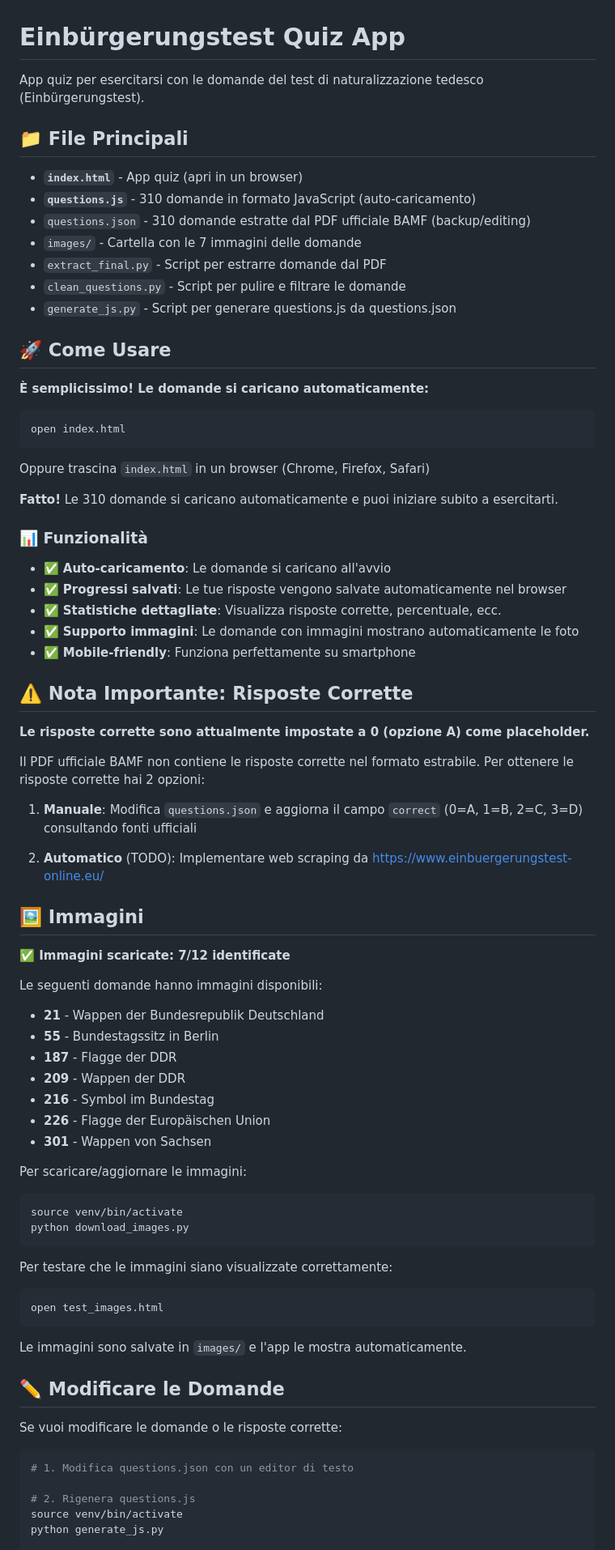
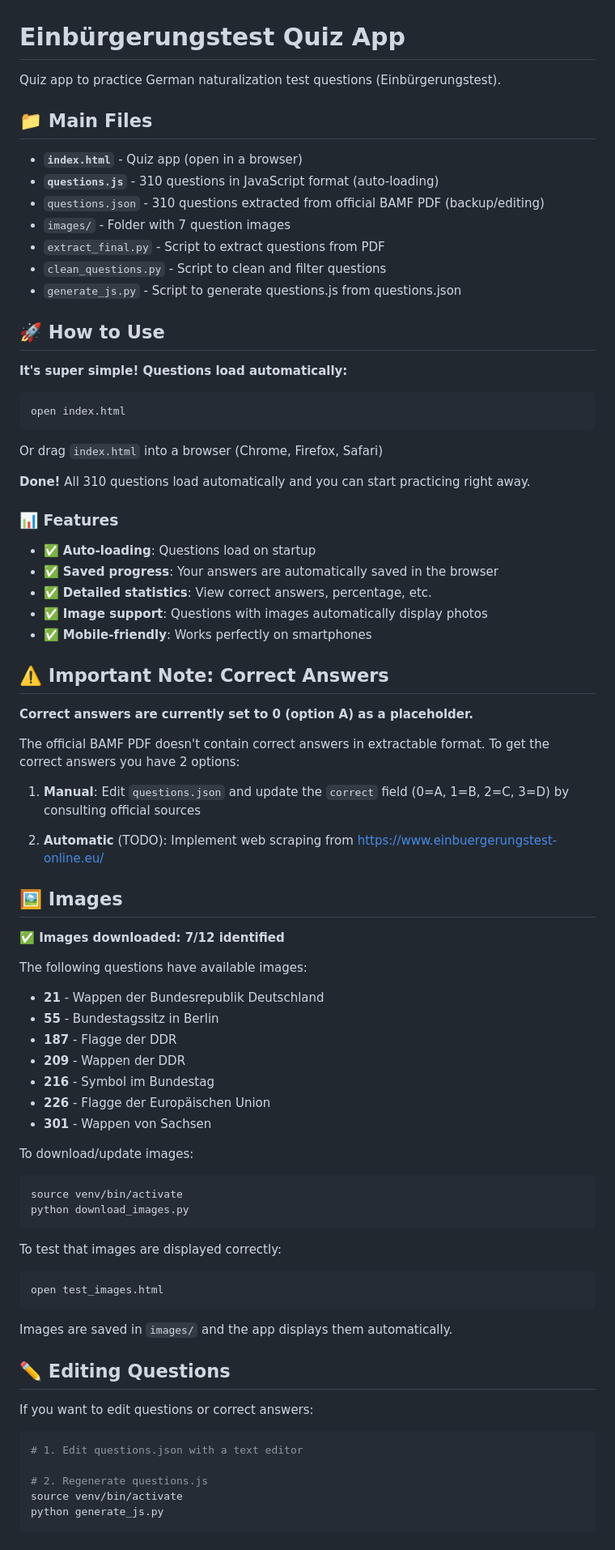
Before and after one commit to Pierluigi10/naturalization-test, a Markdown page: README.md, the part around the change printed below. Shown: that part at 81% size. Rendered like a GitHub page.

Commit message:
Translate README to English

````diff
--- a/README.md
+++ b/README.md
@@ -1,52 +1,52 @@
 # Einbürgerungstest Quiz App
 
-App quiz per esercitarsi con le domande del test di naturalizzazione tedesco (Einbürgerungstest).
+Quiz app to practice German naturalization test questions (Einbürgerungstest).
 
-## 📁 File Principali
+## 📁 Main Files
 
-- **`index.html`** - App quiz (apri in un browser)
-- **`questions.js`** - 310 domande in formato JavaScript (auto-caricamento)
-- `questions.json` - 310 domande estratte dal PDF ufficiale BAMF (backup/editing)
-- `images/` - Cartella con le 7 immagini delle domande
-- `extract_final.py` - Script per estrarre domande dal PDF
-- `clean_questions.py` - Script per pulire e filtrare le domande
-- `generate_js.py` - Script per generare questions.js da questions.json
+- **`index.html`** - Quiz app (open in a browser)
+- **`questions.js`** - 310 questions in JavaScript format (auto-loading)
+- `questions.json` - 310 questions extracted from official BAMF PDF (backup/editing)
+- `images/` - Folder with 7 question images
+- `extract_final.py` - Script to extract questions from PDF
+- `clean_questions.py` - Script to clean and filter questions
+- `generate_js.py` - Script to generate questions.js from questions.json
 
-## 🚀 Come Usare
+## 🚀 How to Use
 
-**È semplicissimo! Le domande si caricano automaticamente:**
+**It's super simple! Questions load automatically:**
 
 ```bash
 open index.html
 ```
 
-Oppure trascina `index.html` in un browser (Chrome, Firefox, Safari)
+Or drag `index.html` into a browser (Chrome, Firefox, Safari)
 
-**Fatto!** Le 310 domande si caricano automaticamente e puoi iniziare subito a esercitarti.
+**Done!** All 310 questions load automatically and you can start practicing right away.
 
-### 📊 Funzionalità
+### 📊 Features
 
-- ✅ **Auto-caricamento**: Le domande si caricano all'avvio
-- ✅ **Progressi salvati**: Le tue risposte vengono salvate automaticamente nel browser
-- ✅ **Statistiche dettagliate**: Visualizza risposte corrette, percentuale, ecc.
-- ✅ **Supporto immagini**: Le domande con immagini mostrano automaticamente le foto
-- ✅ **Mobile-friendly**: Funziona perfettamente su smartphone
+- ✅ **Auto-loading**: Questions load on startup
+- ✅ **Saved progress**: Your answers are automatically saved in the browser
+- ✅ **Detailed statistics**: View correct answers, percentage, etc.
+- ✅ **Image support**: Questions with images automatically display photos
+- ✅ **Mobile-friendly**: Works perfectly on smartphones
 
-## ⚠️ Nota Importante: Risposte Corrette
+## ⚠️ Important Note: Correct Answers
 
-**Le risposte corrette sono attualmente impostate a 0 (opzione A) come placeholder.**
+**Correct answers are currently set to 0 (option A) as a placeholder.**
 
-Il PDF ufficiale BAMF non contiene le risposte corrette nel formato estrabile. Per ottenere le risposte corrette hai 2 opzioni:
+The official BAMF PDF doesn't contain correct answers in extractable format. To get the correct answers you have 2 options:
 
-1. **Manuale**: Modifica `questions.json` e aggiorna il campo `correct` (0=A, 1=B, 2=C, 3=D) consultando fonti ufficiali
+1. **Manual**: Edit `questions.json` and update the `correct` field (0=A, 1=B, 2=C, 3=D) by consulting official sources
 
-2. **Automatico** (TODO): Implementare web scraping da https://www.einbuergerungstest-online.eu/
+2. **Automatic** (TODO): Implement web scraping from https://www.einbuergerungstest-online.eu/
 
-## 🖼️ Immagini
+## 🖼️ Images
 
-**✅ Immagini scaricate: 7/12 identificate**
+**✅ Images downloaded: 7/12 identified**
 
-Le seguenti domande hanno immagini disponibili:
+The following questions have available images:
 - **21** - Wappen der Bundesrepublik Deutschland
 - **55** - Bundestagssitz in Berlin
 - **187** - Flagge der DDR
@@ -55,28 +55,28 @@ Le seguenti domande hanno immagini disponibili:
 - **226** - Flagge der Europäischen Union
 - **301** - Wappen von Sachsen
 
-Per scaricare/aggiornare le immagini:
+To download/update images:
 
 ```bash
 source venv/bin/activate
 python download_images.py
 ```
 
-Per testare che le immagini siano visualizzate correttamente:
+To test that images are displayed correctly:
 ```bash
 open test_images.html
 ```
 
-Le immagini sono salvate in `images/` e l'app le mostra automaticamente.
+Images are saved in `images/` and the app displays them automatically.
 
-## ✏️ Modificare le Domande
+## ✏️ Editing Questions
 
-Se vuoi modificare le domande o le risposte corrette:
+If you want to edit questions or correct answers:
 
 ```bash
-# 1. Modifica questions.json con un editor di testo
+# 1. Edit questions.json with a text editor
 
-# 2. Rigenera questions.js
+# 2. Regenerate questions.js
 source venv/bin/activate
 python generate_js.py
 
````
Also changed, not shown: other parts of README.md (+24 -24 lines).
